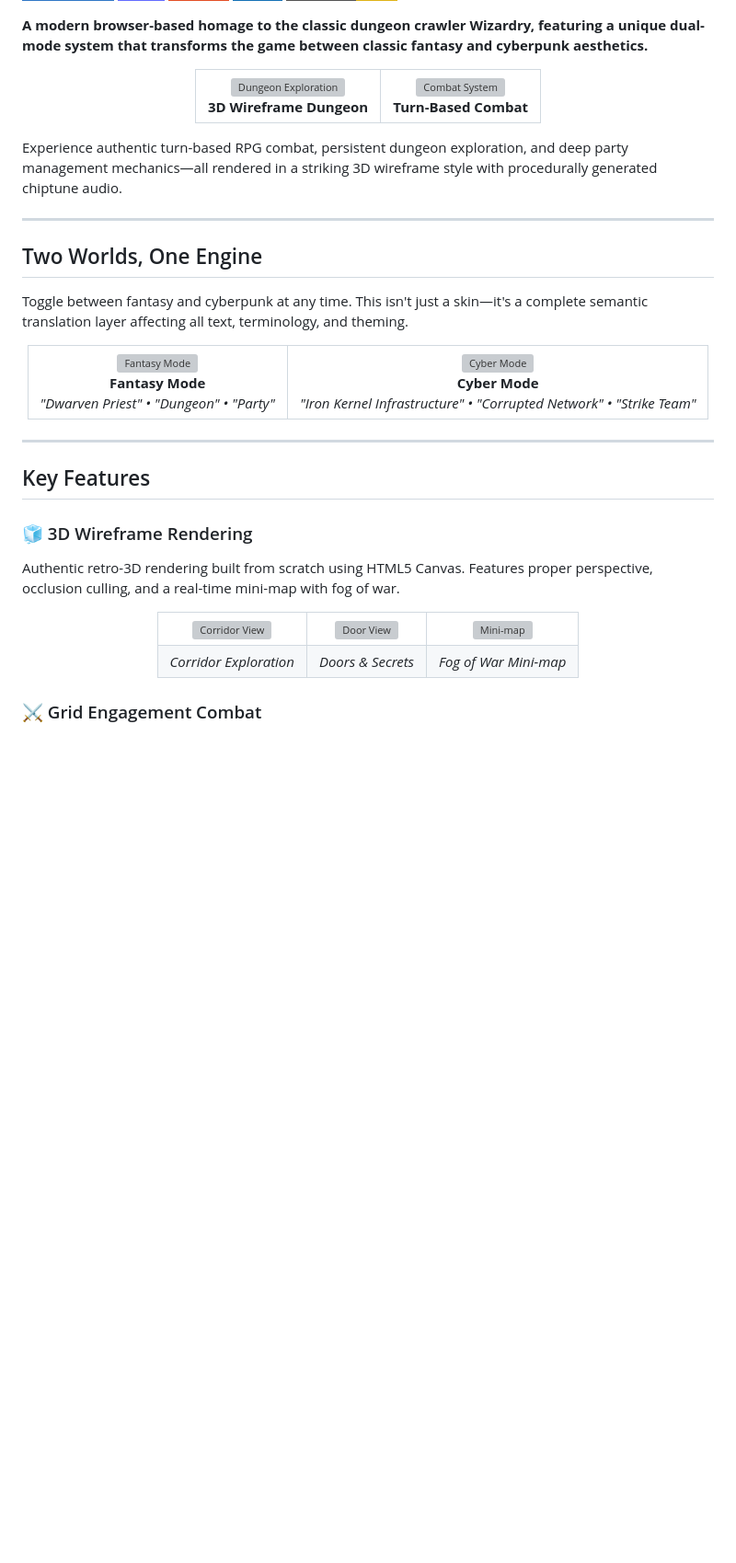
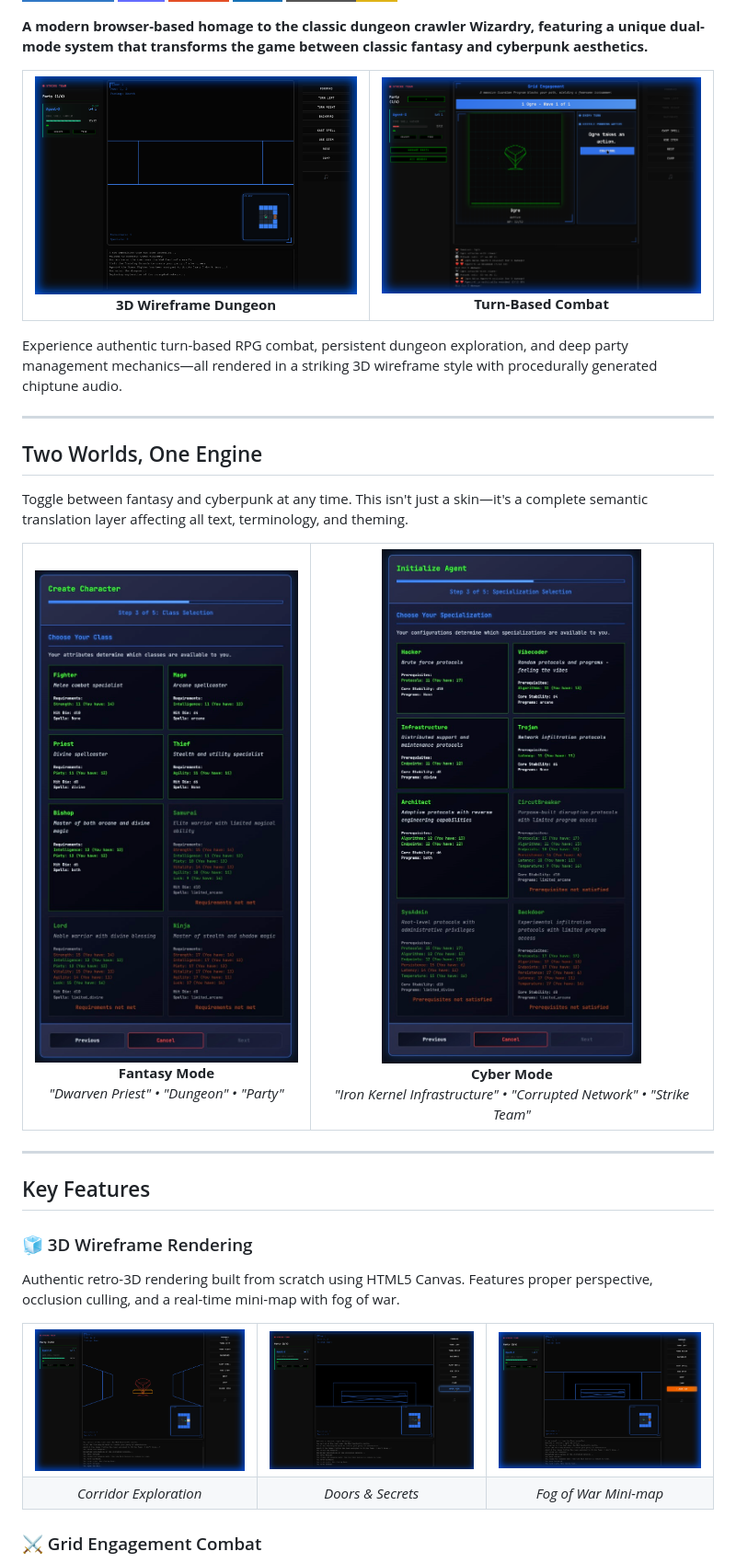
Before and after one commit to RogueCtrl/Descent-Cyber-Wizardry, a Markdown page: README.md, the part around one of its changes. Shown at 92% size. GitHub-like rendering; badges without logos; blank space fills up the shorter version; grey boxes are pictures that could not be loaded.

Commit message:
docs: fix readme image links
chore(release): prevent version bump

```diff
--- a/README.md
+++ b/README.md
@@ -13,11 +13,11 @@
 <table>
   <tr>
     <td align="center">
-      <img src="assets/readme/dungeon-exploration.png" alt="Dungeon Exploration" width="400"/><br/>
+      <img src="public/assets/readme/dungeon-exploration.png" alt="Dungeon Exploration" width="400"/><br/>
       <b>3D Wireframe Dungeon</b>
     </td>
     <td align="center">
-      <img src="assets/readme/combat-ogre.png" alt="Combat System" width="400"/><br/>
+      <img src="public/assets/readme/combat-ogre.png" alt="Combat System" width="400"/><br/>
       <b>Turn-Based Combat</b>
     </td>
   </tr>
@@ -38,12 +38,12 @@ Toggle between fantasy and cyberpunk at any time. This isn't just a skin—it's
 <table>
   <tr>
     <td align="center">
-      <img src="assets/readme/tg-step3.jpg" alt="Fantasy Mode" width="400"/><br/>
+      <img src="public/assets/readme/tg-step3.jpg" alt="Fantasy Mode" width="400"/><br/>
       <b>Fantasy Mode</b><br/>
       <i>"Dwarven Priest" • "Dungeon" • "Party"</i>
     </td>
     <td align="center">
-      <img src="assets/readme/ao-step3.jpg" alt="Cyber Mode" width="400"/><br/>
+      <img src="public/assets/readme/ao-step3.jpg" alt="Cyber Mode" width="400"/><br/>
       <b>Cyber Mode</b><br/>
       <i>"Iron Kernel Infrastructure" • "Corrupted Network" • "Strike Team"</i>
     </td>
@@ -64,13 +64,13 @@ Authentic retro-3D rendering built from scratch using HTML5 Canvas. Features pro
 <table>
   <tr>
     <td align="center">
-      <img src="assets/readme/door-open-corridor.png" alt="Corridor View" width="260"/>
+      <img src="public/assets/readme/door-open-corridor.png" alt="Corridor View" width="260"/>
     </td>
     <td align="center">
-      <img src="assets/readme/door-closed.png" alt="Door View" width="260"/>
+      <img src="public/assets/readme/door-closed.png" alt="Door View" width="260"/>
     </td>
     <td align="center">
-      <img src="assets/readme/minimap-fogofwar.png" alt="Mini-map" width="260"/>
+      <img src="public/assets/readme/minimap-fogofwar.png" alt="Mini-map" width="260"/>
     </td>
   </tr>
   <tr>
```
Also changed, not shown: other parts of README.md (+3 -3 lines).
